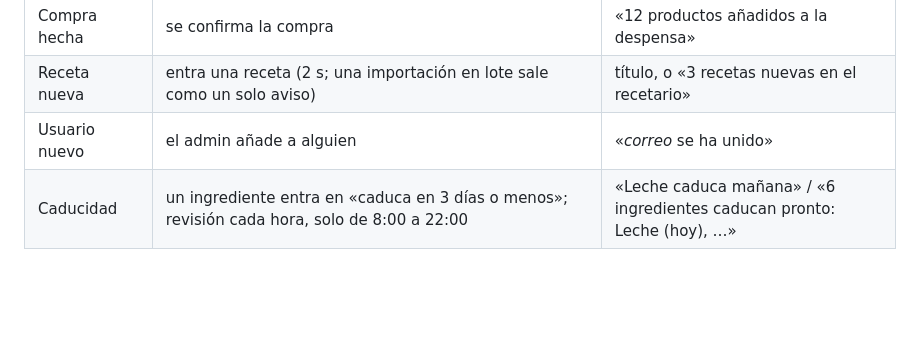
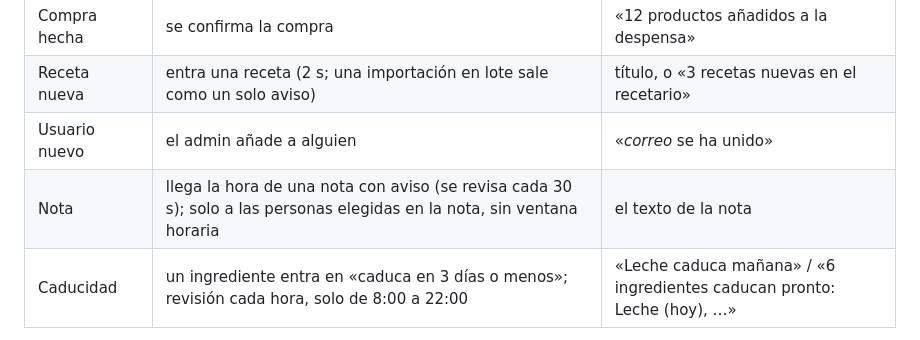
Before and after one commit to nithreel/cocinin, a Markdown page: notifier/README.md, the part around the change. GitHub-like rendering; blank space fills up the shorter version.

```diff
--- a/notifier/README.md
+++ b/notifier/README.md
@@ -11,6 +11,7 @@ Escucha Firestore con una cuenta de servicio y envía Web Push (VAPID) a los dis
 | Compra hecha | se confirma la compra | «12 productos añadidos a la despensa» |
 | Receta nueva | entra una receta (2 s; una importación en lote sale como un solo aviso) | título, o «3 recetas nuevas en el recetario» |
 | Usuario nuevo | el admin añade a alguien | «*correo* se ha unido» |
+| Nota | llega la hora de una nota con aviso (se revisa cada 30 s); solo a las personas elegidas en la nota, sin ventana horaria | el texto de la nota |
 | Caducidad | un ingrediente entra en «caduca en 3 días o menos»; revisión cada hora, solo de 8:00 a 22:00 | «Leche caduca mañana» / «6 ingredientes caducan pronto: Leche (hoy), …» |
 
 - No se avisa a quien provoca el cambio (los documentos llevan el campo `by` con su uid).
```
Also changed, not shown: README.md (+19 -16 lines), docs/hero.png, docs/screenshots/movil-despensa.png, docs/screenshots/movil-lista.png, docs/screenshots/movil-login.png, docs/screenshots/movil-notas.png (added), docs/screenshots/movil-receta.png, 2 other files.
